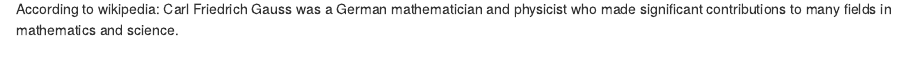
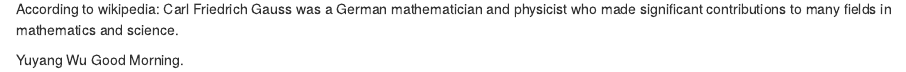
Before and after one commit to Josekeitor/data-science, an R Markdown document (Histogram.Rmd): the page in a window 1100 px wide, from 780 px down. Rendered offline with R 4.5, knitr and Pandoc, with nearby package versions; code that draws random numbers runs with fixed seeds of ours.

Commit message:
add my name

```diff
--- a/Histogram.Rmd
+++ b/Histogram.Rmd
@@ -19,3 +19,6 @@
 !["Carl Gauss portrait"](gauss-pic.jpeg)
 
 According to wikipedia: Carl Friedrich Gauss was a German mathematician and physicist who made significant contributions to many fields in mathematics and science.
+
+Yuyang Wu
+Good Morning.
```
